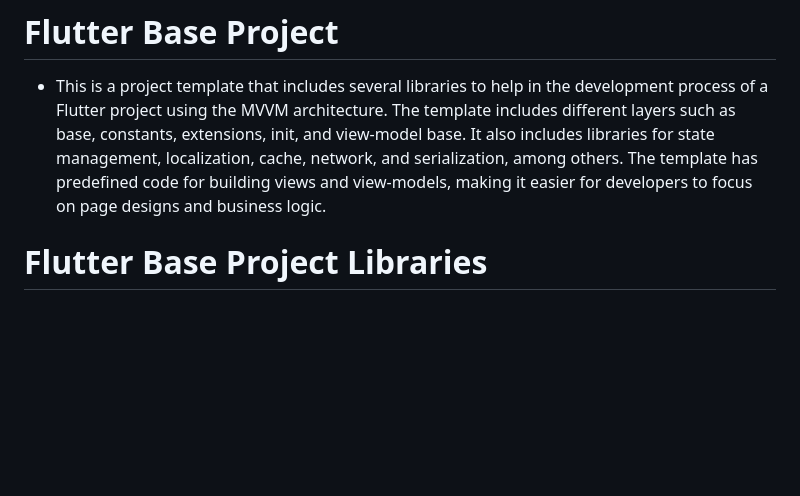
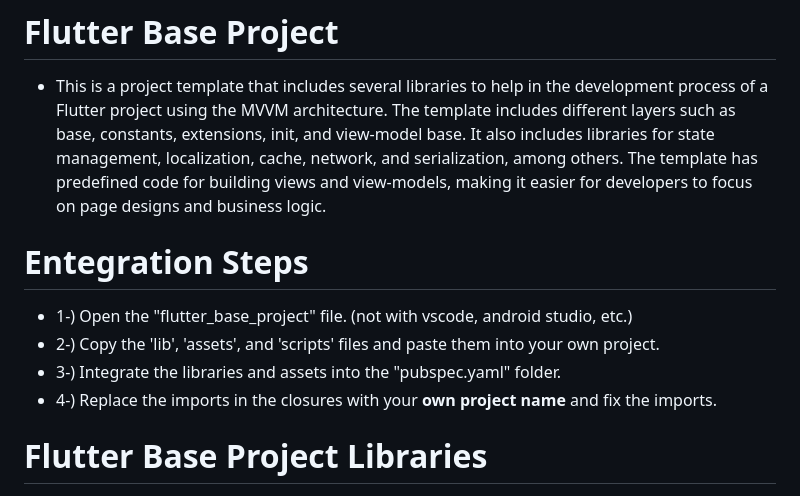
Before and after one commit to furkanagess/flutter_base_project, a Markdown page: README.md, the part around the change. Drawn GitHub-style; blank space fills up the shorter version.

```diff
--- a/README.md
+++ b/README.md
@@ -2,6 +2,12 @@
 
 
 -  This is a project template that includes several libraries to help in the development process of a Flutter project using the MVVM architecture. The template includes different layers such as base, constants, extensions, init, and view-model base. It also includes libraries for state management, localization, cache, network, and serialization, among others. The template has predefined code for building views and view-models, making it easier for developers to focus on page designs and business logic.
+
+# Entegration Steps
+  - 1-) Open the "flutter_base_project" file. (not with vscode, android studio, etc.)
+  - 2-) Copy the 'lib', 'assets', and 'scripts' files and paste them into your own project.
+  - 3-) Integrate the libraries and assets into the "pubspec.yaml" folder.
+  - 4-) Replace the imports in the closures with your **own project name** and fix the imports.
 
 # Flutter Base Project Libraries
 - State Management
```
